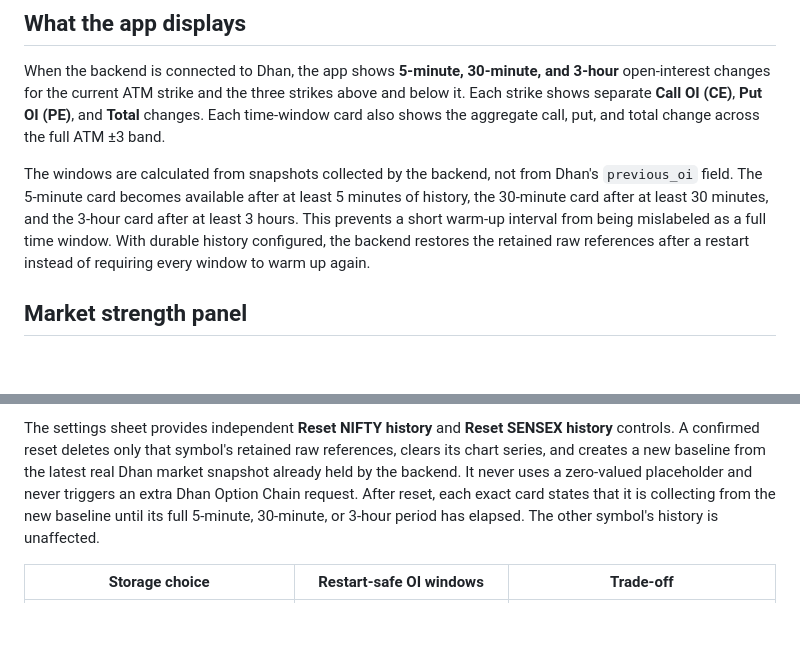
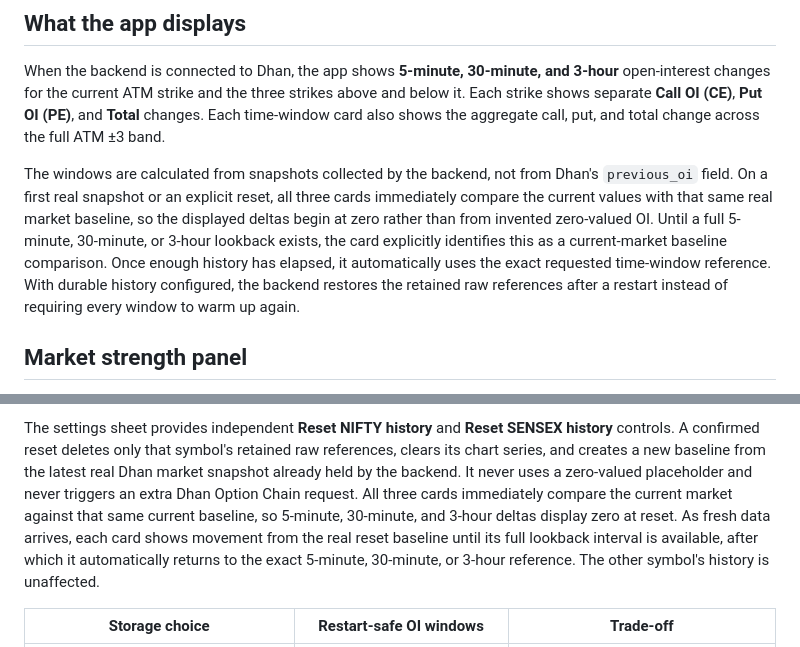
Before and after one commit to adarsh-raj-001/OI-PULSE-AD, a Markdown page: README.md, 2 parts joined by grey strips. GitHub-like rendering; blank space fills up the shorter version.

Commit message:
Document immediate reset baselines

```diff
--- a/README.md
+++ b/README.md
@@ -22,12 +22,15 @@ strikes above and below it. Each strike shows separate **Call OI (CE)**,
 aggregate call, put, and total change across the full ATM ±3 band.
 
 The windows are calculated from snapshots collected by the backend, not from
-Dhan's `previous_oi` field. The 5-minute card becomes available after at least
-5 minutes of history, the 30-minute card after at least 30 minutes, and the
-3-hour card after at least 3 hours. This prevents a short warm-up interval
-from being mislabeled as a full time window. With durable history configured,
-the backend restores the retained raw references after a restart instead of
-requiring every window to warm up again.
+Dhan's `previous_oi` field. On a first real snapshot or an explicit reset, all
+three cards immediately compare the current values with that same real market
+baseline, so the displayed deltas begin at zero rather than from invented
+zero-valued OI. Until a full 5-minute, 30-minute, or 3-hour lookback exists,
+the card explicitly identifies this as a current-market baseline comparison.
+Once enough history has elapsed, it automatically uses the exact requested
+time-window reference. With durable history configured, the backend restores
+the retained raw references after a restart instead of requiring every window
+to warm up again.
 
 ## Market strength panel
 
@@ -202,9 +205,12 @@ SENSEX history** controls. A confirmed reset deletes only that symbol's retained
 raw references, clears its chart series, and creates a new baseline from the
 latest real Dhan market snapshot already held by the backend. It never uses a
 zero-valued placeholder and never triggers an extra Dhan Option Chain request.
-After reset, each exact card states that it is collecting from the new baseline
-until its full 5-minute, 30-minute, or 3-hour period has elapsed. The other
-symbol's history is unaffected.
+All three cards immediately compare the current market against that same current
+baseline, so 5-minute, 30-minute, and 3-hour deltas display zero at reset. As
+fresh data arrives, each card shows movement from the real reset baseline until
+its full lookback interval is available, after which it automatically returns to
+the exact 5-minute, 30-minute, or 3-hour reference. The other symbol's history
+is unaffected.
 
 | Storage choice | Restart-safe OI windows | Trade-off |
 |---|---|---|
```
Also changed, not shown: todo.md (+4 -1 lines).
